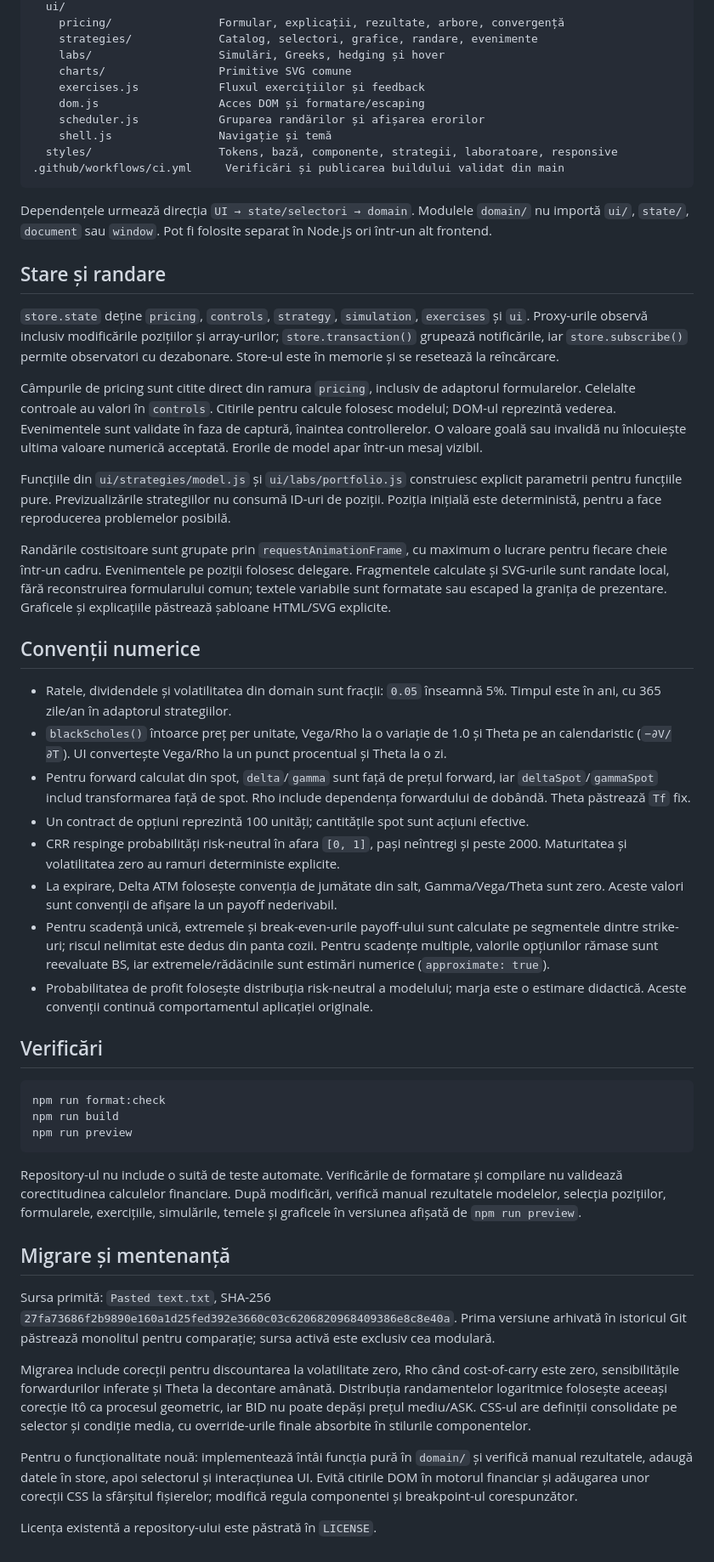
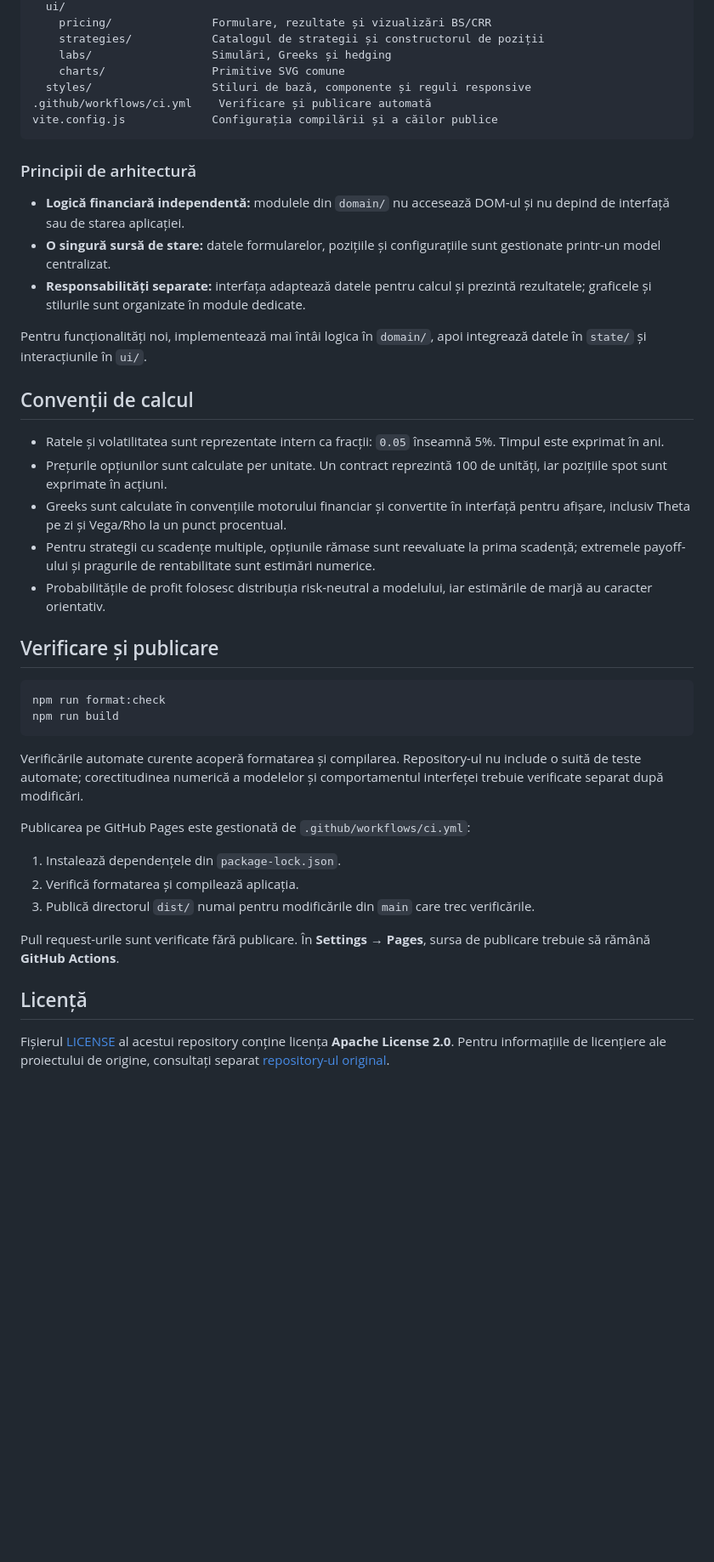
Before and after one commit to gDragon2077/Inginerie_Financiara_ASE, a Markdown page: README.md, the part around one of its changes. Shown at 85% size. Drawn GitHub-style; blank space fills up the shorter version.

````diff
--- a/README.md
+++ b/README.md
@@ -67,55 +68,46 @@ src/
   ui/
-    pricing/                Formular, explicații, rezultate, arbore, convergență
-    strategies/             Catalog, selectori, grafice, randare, evenimente
-    labs/                   Simulări, Greeks, hedging și hover
-    charts/                 Primitive SVG comune
-    exercises.js            Fluxul exercițiilor și feedback
-    dom.js                  Acces DOM și formatare/escaping
-    scheduler.js            Gruparea randărilor și afișarea erorilor
-    shell.js                Navigație și temă
-  styles/                   Tokens, bază, componente, strategii, laboratoare, responsive
-.github/workflows/ci.yml     Verificări și publicarea buildului validat din main
+    pricing/               Formulare, rezultate și vizualizări BS/CRR
+    strategies/            Catalogul de strategii și constructorul de poziții
+    labs/                  Simulări, Greeks și hedging
+    charts/                Primitive SVG comune
+  styles/                  Stiluri de bază, componente și reguli responsive
+.github/workflows/ci.yml    Verificare și publicare automată
+vite.config.js             Configurația compilării și a căilor publice
 ```
 
-Dependențele urmează direcția `UI → state/selectori → domain`. Modulele `domain/` nu importă `ui/`, `state/`, `document` sau `window`. Pot fi folosite separat în Node.js ori într-un alt frontend.
+### Principii de arhitectură
 
-## Stare și randare
+- **Logică financiară independentă:** modulele din `domain/` nu accesează DOM-ul și nu depind de interfață sau de starea aplicației.
+- **O singură sursă de stare:** datele formularelor, pozițiile și configurațiile sunt gestionate printr-un model centralizat.
+- **Responsabilități separate:** interfața adaptează datele pentru calcul și prezintă rezultatele; graficele și stilurile sunt organizate în module dedicate.
 
-`store.state` deține `pricing`, `controls`, `strategy`, `simulation`, `exercises` și `ui`. Proxy-urile observă inclusiv modificările pozițiilor și array-urilor; `store.transaction()` grupează notificările, iar `store.subscribe()` permite observatori cu dezabonare. Store-ul este în memorie și se resetează la reîncărcare.
+Pentru funcționalități noi, implementează mai întâi logica în `domain/`, apoi integrează datele în `state/` și interacțiunile în `ui/`.
 
-Câmpurile de pricing sunt citite direct din ramura `pricing`, inclusiv de adaptorul formularelor. Celelalte controale au valori în `controls`. Citirile pentru calcule folosesc modelul; DOM-ul reprezintă vederea. Evenimentele sunt validate în faza de captură, înaintea controllerelor. O valoare goală sau invalidă nu înlocuiește ultima valoare numerică acceptată. Erorile de model apar într-un mesaj vizibil.
+## Convenții de calcul
 
-Funcțiile din `ui/strategies/model.js` și `ui/labs/portfolio.js` construiesc explicit parametrii pentru funcțiile pure. Previzualizările strategiilor nu consumă ID-uri de poziții. Poziția inițială este deterministă, pentru a face reproducerea problemelor posibilă.
+- Ratele și volatilitatea sunt reprezentate intern ca fracții: `0.05` înseamnă 5%. Timpul este exprimat în ani.
+- Prețurile opțiunilor sunt calculate per unitate. Un contract reprezintă 100 de unități, iar pozițiile spot sunt exprimate în acțiuni.
+- Greeks sunt calculate în convențiile motorului financiar și convertite în interfață pentru afișare, inclusiv Theta pe zi și Vega/Rho la un punct procentual.
+- Pentru strategii cu scadențe multiple, opțiunile rămase sunt reevaluate la prima scadență; extremele payoff-ului și pragurile de rentabilitate sunt estimări numerice.
+- Probabilitățile de profit folosesc distribuția risk-neutral a modelului, iar estimările de marjă au caracter orientativ.
 
-Randările costisitoare sunt grupate prin `requestAnimationFrame`, cu maximum o lucrare pentru fiecare cheie într-un cadru. Evenimentele pe poziții folosesc delegare. Fragmentele calculate și SVG-urile sunt randate local, fără reconstruirea formularului comun; textele variabile sunt formatate sau escaped la granița de prezentare. Graficele și explicațiile păstrează șabloane HTML/SVG explicite.
-
-## Convenții numerice
-
-- Ratele, dividendele și volatilitatea din domain sunt fracții: `0.05` înseamnă 5%. Timpul este în ani, cu 365 zile/an în adaptorul strategiilor.
-- `blackScholes()` întoarce preț per unitate, Vega/Rho la o variație de 1.0 și Theta pe an calendaristic (`−∂V/∂T`). UI convertește Vega/Rho la un punct procentual și Theta la o zi.
-- Pentru forward calculat din spot, `delta`/`gamma` sunt față de prețul forward, iar `deltaSpot`/`gammaSpot` includ transformarea față de spot. Rho include dependența forwardului de dobândă. Theta păstrează `Tf` fix.
-- Un contract de opțiuni reprezintă 100 unități; cantitățile spot sunt acțiuni efective.
-- CRR respinge probabilități risk-neutral în afara `[0, 1]`, pași neîntregi și peste 2000. Maturitatea și volatilitatea zero au ramuri deterministe explicite.
-- La expirare, Delta ATM folosește convenția de jumătate din salt, Gamma/Vega/Theta sunt zero. Aceste valori sunt convenții de afișare la un payoff nederivabil.
-- Pentru scadență unică, extremele și break-even-urile payoff-ului sunt calculate pe segmentele dintre strike-uri; riscul nelimitat este dedus din panta cozii. Pentru scadențe multiple, valorile opțiunilor rămase sunt reevaluate BS, iar extremele/rădăcinile sunt estimări numerice (`approximate: true`).
-- Probabilitatea de profit folosește distribuția risk-neutral a modelului; marja este o estimare didactică. Aceste convenții continuă comportamentul aplicației originale.
-
-## Verificări
+## Verificare și publicare
 
 ```sh
 npm run format:check
 npm run build
-npm run preview
 ```
 
-Repository-ul nu include o suită de teste automate. Verificările de formatare și compilare nu validează corectitudinea calculelor financiare. După modificări, verifică manual rezultatele modelelor, selecția pozițiilor, formularele, exercițiile, simulările, temele și graficele în versiunea afișată de `npm run preview`.
+Verificările automate curente acoperă formatarea și compilarea. Repository-ul nu include o suită de teste automate; corectitudinea numerică a modelelor și comportamentul interfeței trebuie verificate separat după modificări.
 
-## Migrare și mentenanță
+Publicarea pe GitHub Pages este gestionată de `.github/workflows/ci.yml`:
 
-Sursa primită: `Pasted text.txt`, SHA-256 `27fa73686f2b9890e160a1d25fed392e3660c03c6206820968409386e8c8e40a`. Prima versiune arhivată în istoricul Git păstrează monolitul pentru comparație; sursa activă este exclusiv cea modulară.
+1. Instalează dependențele din `package-lock.json`.
+2. Verifică formatarea și compilează aplicația.
+3. Publică directorul `dist/` numai pentru modificările din `main` care trec verificările.
 
-Migrarea include corecții pentru discountarea la volatilitate zero, Rho când cost-of-carry este zero, sensibilitățile forwardurilor inferate și Theta la decontare amânată. Distribuția randamentelor logaritmice folosește aceeași corecție Itô ca procesul geometric, iar BID nu poate depăși prețul mediu/ASK. CSS-ul are definiții consolidate pe selector și condiție media, cu override-urile finale absorbite în stilurile componentelor.
+Pull request-urile sunt verificate fără publicare. În **Settings → Pages**, sursa de publicare trebuie să rămână **GitHub Actions**.
 
-Pentru o funcționalitate nouă: implementează întâi funcția pură în `domain/` și verifică manual rezultatele, adaugă datele în store, apoi selectorul și interacțiunea UI. Evită citirile DOM în motorul financiar și adăugarea unor corecții CSS la sfârșitul fișierelor; modifică regula componentei și breakpoint-ul corespunzător.
+## Licență
 
-Licența existentă a repository-ului este păstrată în `LICENSE`.
+Fișierul [LICENSE](LICENSE) al acestui repository conține licența **Apache License 2.0**. Pentru informațiile de licențiere ale proiectului de origine, consultați separat [repository-ul original](https://github.com/codrutivascu-ase/inginerie_financiara).
````
Also changed, not shown: other parts of README.md (+46 -45 lines).
